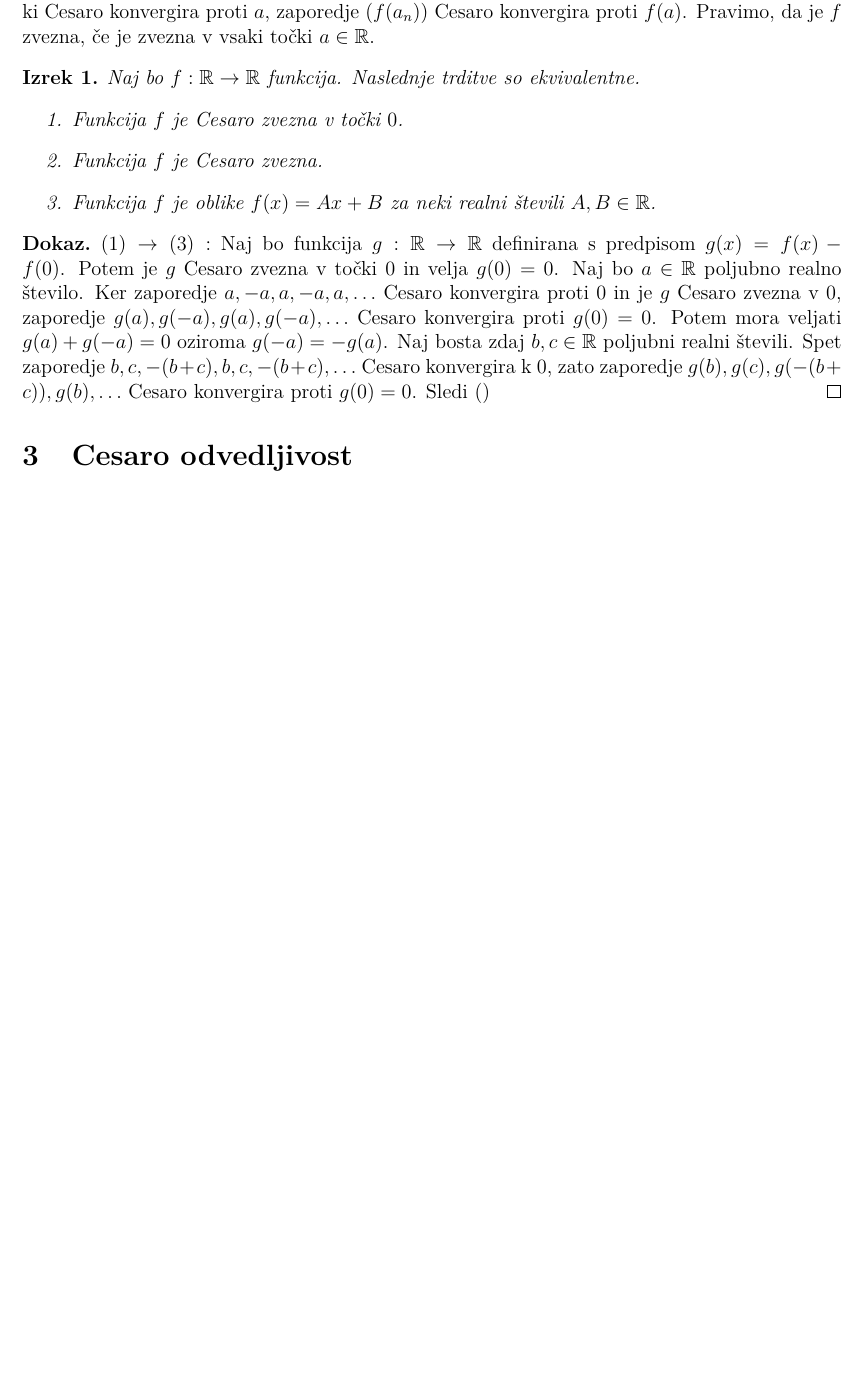
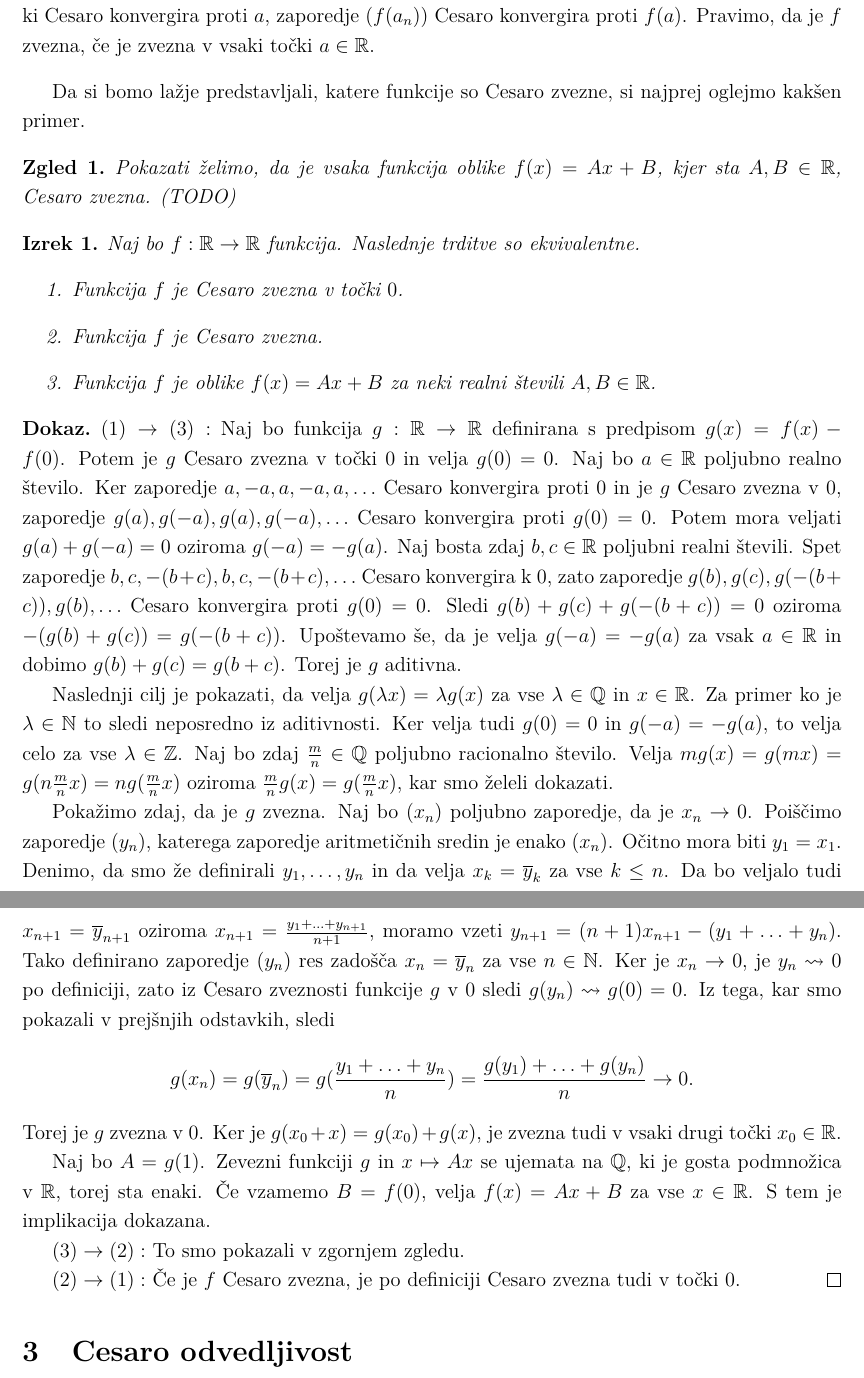
Before and after one commit to MatevzMiscic/Cesaro-zveznost-in-odvedljivost, a LaTeX document (latex.tex): part of page 2 of 2 before the commit and two parts of pages 2 and 3 of 3 after it, the two joined at a grey line, cut so that both start at the same text, the shorter picture padded with empty space. Compiled offline with pdfLaTeX.

Commit message:
Napisal dokaz izreka 1

```diff
--- a/latex.tex
+++ b/latex.tex
@@ -2,17 +2,21 @@
 \usepackage[slovene]{babel}
 \usepackage[utf8]{inputenc}
 \usepackage[T1]{fontenc}
+\usepackage[a4paper, total={17cm, 25cm}]{geometry}
 \usepackage{lmodern}
 \usepackage{amsmath,amsfonts}
 \usepackage{amsthm}
-\usepackage[a4paper, total={17cm, 25cm}]{geometry}
+\usepackage{setspace}
 
 \theoremstyle{definition}
 \newtheorem{definicija}{Definicija}
 \theoremstyle{plain}
 \newtheorem{izrek}{Izrek}
+\newtheorem{zgled}{Zgled}
 
 \newenvironment{dokaz}{\begin{proof}[\bfseries\upshape\proofname]}{\end{proof}}
+
+\setstretch{1.2}
 
 \begin{document}
 
@@ -40,9 +44,16 @@ V prvem letniku smo se pri analizi naučili, da iz $a_n \rightarrow a$ sledi $a_
 
 \section{Cesaro zveznost}
 Sedaj se lahko končno lotimo Cesaro zveznosti.
+
 \begin{definicija}
     Funkcija $f: \mathbb{R} \rightarrow \mathbb{R}$ je Cesaro zvezna v točki $a \in \mathbb{R}$, če za vsako zaporedje $(a_n)$, ki Cesaro konvergira proti $a$, zaporedje $(f(a_n))$ Cesaro konvergira proti $f(a)$. Pravimo, da je $f$ zvezna, če je zvezna v vsaki točki $a \in \mathbb{R}$.
 \end{definicija}
+
+Da si bomo lažje predstavljali, katere funkcije so Cesaro zvezne, si najprej oglejmo kakšen primer.
+\begin{zgled}
+    Pokazati želimo, da je vsaka funkcija oblike $f(x) = Ax + B$, kjer sta $A, B \in \mathbb{R}$, Cesaro zvezna. (TODO)
+\end{zgled}
+
 \begin{izrek}
     Naj bo $f: \mathbb{R} \rightarrow \mathbb{R}$ funkcija. Naslednje trditve so ekvivalentne.
     \begin{enumerate}
@@ -52,9 +63,21 @@ Sedaj se lahko končno lotimo Cesaro zveznosti.
     \end{enumerate}
 \end{izrek}
 \begin{dokaz}
-    $(1) \rightarrow (3):$ Naj bo funkcija $g: \mathbb{R} \rightarrow \mathbb{R}$ definirana s predpisom $g(x) = f(x) - f(0)$. Potem je $g$ Cesaro zvezna v točki $0$ in velja $g(0) = 0$.
+    $(1) \rightarrow (3): $ Naj bo funkcija $g: \mathbb{R} \rightarrow \mathbb{R}$ definirana s predpisom $g(x) = f(x) - f(0)$. Potem je $g$ Cesaro zvezna v točki $0$ in velja $g(0) = 0$.
     Naj bo $a \in \mathbb{R}$ poljubno realno število. Ker zaporedje $a, -a, a, -a, a, \ldots$ Cesaro konvergira proti $0$ in je $g$ Cesaro zvezna v $0$, zaporedje $g(a), g(-a), g(a), g(-a), \ldots$ Cesaro konvergira proti $g(0) = 0$. Potem mora veljati $g(a) + g(-a) = 0$ oziroma $g(-a) = -g(a)$.
-    Naj bosta zdaj $b, c \in \mathbb{R}$ poljubni realni števili. Spet zaporedje $b, c, -(b+c), b, c, -(b+c), \ldots$ Cesaro konvergira k $0$, zato zaporedje $g(b), g(c), g(-(b+c)), g(b), \ldots$ Cesaro konvergira proti $g(0) = 0$. Sledi ()
+    Naj bosta zdaj $b, c \in \mathbb{R}$ poljubni realni števili. Spet zaporedje $b, c, -(b+c), b, c, -(b+c), \ldots$ Cesaro konvergira k $0$, zato zaporedje $g(b), g(c), g(-(b+c)), g(b), \ldots$ Cesaro konvergira proti $g(0) = 0$. Sledi $g(b) + g(c) + g(-(b+c)) = 0$ oziroma $-(g(b) + g(c)) = g(-(b+c))$. Upoštevamo še, da je velja $g(-a) = -g(a)$ za vsak $a \in \mathbb{R}$ in dobimo $g(b) + g(c) = g(b+c)$. Torej je $g$ aditivna.
+
+    Naslednji cilj je pokazati, da velja $g(\lambda x) = \lambda g(x)$ za vse $\lambda \in \mathbb{Q}$ in $x \in \mathbb{R}$. Za primer ko je $\lambda \in \mathbb{N}$ to sledi neposredno iz aditivnosti. Ker velja tudi $g(0) = 0$ in $g(-a) = -g(a)$, to velja celo za vse $\lambda \in \mathbb{Z}$. Naj bo zdaj $\frac{m}{n} \in \mathbb{Q}$ poljubno racionalno število. Velja $mg(x) = g(mx) = g(n\frac{m}{n}x) = ng(\frac{m}{n}x)$ oziroma $\frac{m}{n}g(x) = g(\frac{m}{n}x)$, kar smo želeli dokazati.
+
+    Pokažimo zdaj, da je $g$ zvezna. Naj bo $(x_n)$ poljubno zaporedje, da je $x_n \rightarrow 0$. Poiščimo zaporedje $(y_n)$, katerega zaporedje aritmetičnih sredin je enako $(x_n)$. Očitno mora biti $y_1 = x_1$. Denimo, da smo že definirali $y_1, \ldots, y_n$ in da velja $x_k = \overline{y}_k$ za vse $k \leq n$. Da bo veljalo tudi $x_{n+1} = \overline{y}_{n+1}$ oziroma $x_{n+1} = \frac{y_1 + \ldots + y_{n+1}}{n+1}$, moramo vzeti $y_{n+1} = (n+1)x_{n+1} - (y_1 + \ldots + y_n)$. Tako definirano zaporedje $(y_n)$ res zadošča $x_n = \overline{y}_n$ za vse $n \in \mathbb{N}$. Ker je $x_n \rightarrow 0$, je $y_n \leadsto 0$ po definiciji, zato iz Cesaro zveznosti funkcije $g$ v $0$ sledi $g(y_n) \leadsto g(0) = 0$. Iz tega, kar smo pokazali v prejšnjih odstavkih, sledi
+    $$g(x_n) = g(\overline{y}_n) = g(\frac{y_1 + \ldots + y_n}{n}) = \frac{g(y_1) + \ldots + g(y_n)}{n} \rightarrow 0.$$
+    Torej je $g$ zvezna v $0$. Ker je $g(x_0 + x) = g(x_0) + g(x)$, je zvezna tudi v vsaki drugi točki $x_0 \in \mathbb{R}$.
+
+    Naj bo $A = g(1)$. Zevezni funkciji $g$ in $x \mapsto Ax$ se ujemata na $\mathbb{Q}$, ki je gosta podmnožica v $\mathbb{R}$, torej sta enaki. Če vzamemo $B = f(0)$, velja $f(x) = Ax + B$ za vse $x \in \mathbb{R}$. S tem je implikacija dokazana.
+
+    $(3) \rightarrow (2): $ To smo pokazali v zgornjem zgledu.
+
+    $(2) \rightarrow (1): $ Če je $f$ Cesaro zvezna, je po definiciji Cesaro zvezna tudi v točki $0$.
 \end{dokaz}
 
 
```
Also changed, not shown: latex.pdf.
